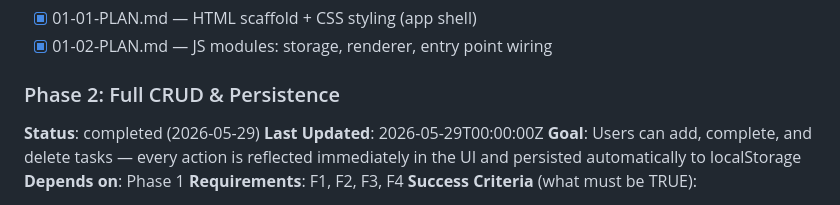
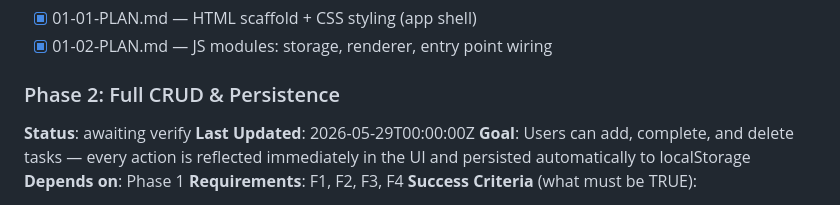
Before and after one commit to syedaun-techsur/test6, a Markdown page: .planning/ROADMAP.md, the part around the change. Drawn GitHub-style.

Commit message:
docs: update planning artifacts [pivota-auto]

```diff
--- a/.planning/ROADMAP.md
+++ b/.planning/ROADMAP.md
@@ -35,7 +35,7 @@ Plans:
 - [x] 01-02-PLAN.md — JS modules: storage, renderer, entry point wiring
 
 ### Phase 2: Full CRUD & Persistence
-**Status**: completed (2026-05-29)
+**Status**: awaiting verify
 **Last Updated**: 2026-05-29T00:00:00Z
 **Goal**: Users can add, complete, and delete tasks — every action is reflected immediately in the UI and persisted automatically to localStorage
 **Depends on**: Phase 1
```
